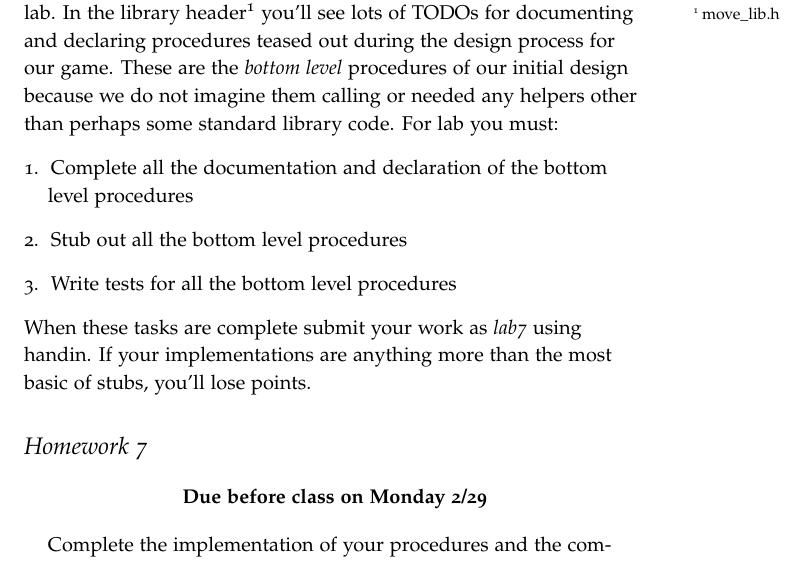
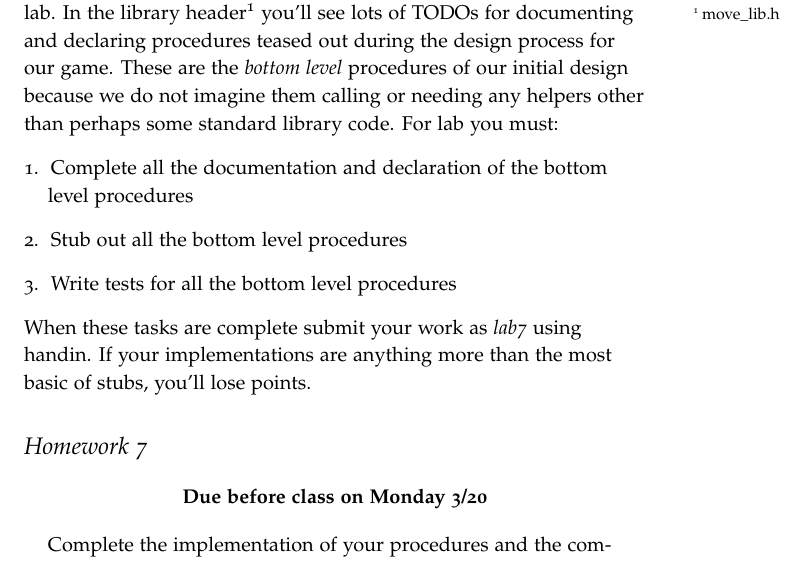
Before and after one commit to jlmayfield/MC-COMP161, a LaTeX document (Lab_and_hwk/comp161-lab7.tex): part of the page, cut so that both start at the same text. Compiled offline with pdfLaTeX.

Commit message:
updateds to c161 lab7/hwk7

```diff
--- a/Lab_and_hwk/comp161-lab7.tex
+++ b/Lab_and_hwk/comp161-lab7.tex
@@ -16,7 +16,7 @@ For this lab and homework you'll complete the program we started in class (see L
 
 \section{Lab 7}
 
-In the course home directory there is a file called \textit{lab7-starter.zip}. It contains the code from lecture notes 7 that you need to complete this lab. In the library header\sidenote{move\_lib.h} you'll see lots of TODOs for documenting and declaring procedures teased out during the design process for our game. These are the \textit{bottom level} procedures of our initial design because we do not imagine them calling or needed any helpers other than perhaps some standard library code. For lab you must:
+In the course home directory there is a file called \textit{lab7-starter.zip}. It contains the code from lecture notes 7 that you need to complete this lab. In the library header\sidenote{move\_lib.h} you'll see lots of TODOs for documenting and declaring procedures teased out during the design process for our game. These are the \textit{bottom level} procedures of our initial design because we do not imagine them calling or needing any helpers other than perhaps some standard library code. For lab you must:
 \begin{enumerate}
 \item Complete all the documentation and declaration of the bottom level procedures
 \item Stub out all the bottom level procedures
@@ -27,7 +27,7 @@ When these tasks are complete submit your work as \textit{lab7} using handin. If
 \section{Homework 7}
 
 \begin{center}
-\textbf{Due before class on Monday 2/29}
+\textbf{Due before class on Monday 3/20}
 \end{center}
 
 Complete the implementation of your procedures and the complete the program by completing the helpers for main using some combination of your bottom level procedures. The lecture notes (and our in class discussions) discuss the basic options for the implementation of the main helpers. Submit the source for the completed program as assignment \textit{hwk7}.
```
